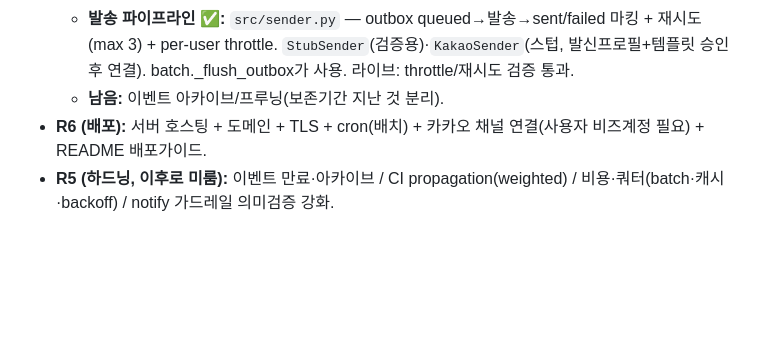
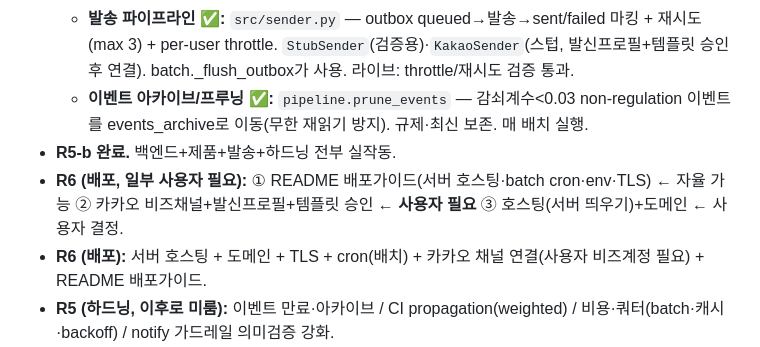
Before and after one commit to idsexyhomme-code/1000, a Markdown page: PROJECT.md, the part around the change. Rendered like a GitHub page; blank space fills up the shorter version.

Commit message:
docs: R5-b 완료 표시 + R6 배포 단계 정리(자율/사용자필요 구분)
Co-Authored-By: Claude Opus 4.8 <noreply@anthropic.com>

```diff
--- a/PROJECT.md
+++ b/PROJECT.md
@@ -96,7 +96,9 @@
   - **CI propagation(weighted) ✅:** `scoring._propagate_job_ci` — 태스크 CI→직업 CI 전파(부분상관 휴리스틱, 정식 통계CI 아님=참고지표). None/음수 가드 + 과신 방지 하한(0.75·가중평균, fear-adjacent 보수성, Codex fix-first). 데모 ±7.6~9.1.
   - **Gemini 중앙 클라이언트 ✅(비용·신뢰성):** `src/gemini_client.py` — 역할별 모델체인(premium=3.1 Pro→2.5 Pro→flash / routine=2.5 Pro→flash) + 프리뷰 deprecate 자동강등 + 429/5xx backoff + 빈응답/MAX_TOKENS soft-fail 강등 + 키 없으면 즉시실패. report·notify를 premium 티어로 연결(역할분담: 디자인·UX·카피=Gemini premium, 코드=Codex+Claude). **[사용자 비용 확인사항]** AI Studio 결제 티어/예산알림은 사용자가 콘솔에서 확인. 다음: actionplan·gemini_scorer도 클라이언트로 이관 + dead import 청소.
   - **발송 파이프라인 ✅:** `src/sender.py` — outbox queued→발송→sent/failed 마킹 + 재시도(max 3) + per-user throttle. `StubSender`(검증용)·`KakaoSender`(스텁, 발신프로필+템플릿 승인 후 연결). batch._flush_outbox가 사용. 라이브: throttle/재시도 검증 통과.
-  - **남음:** 이벤트 아카이브/프루닝(보존기간 지난 것 분리).
+  - **이벤트 아카이브/프루닝 ✅:** `pipeline.prune_events` — 감쇠계수<0.03 non-regulation 이벤트를 events_archive로 이동(무한 재읽기 방지). 규제·최신 보존. 매 배치 실행.
+- **R5-b 완료.** 백엔드+제품+발송+하드닝 전부 실작동.
+- **R6 (배포, 일부 사용자 필요):** ① README 배포가이드(서버 호스팅·batch cron·env·TLS) ← 자율 가능 ② 카카오 비즈채널+발신프로필+템플릿 승인 ← **사용자 필요** ③ 호스팅(서버 띄우기)+도메인 ← 사용자 결정.
 - **R6 (배포):** 서버 호스팅 + 도메인 + TLS + cron(배치) + 카카오 채널 연결(사용자 비즈계정 필요) + README 배포가이드.
 - **R5 (하드닝, 이후로 미룸):** 이벤트 만료·아카이브 / CI propagation(weighted) / 비용·쿼터(batch·캐시·backoff) / notify 가드레일 의미검증 강화.
 - **R4 (이후):** 카카오 채널봇 카피·UI (Gemini 투입) + 미니웹 결과리포트(전략가타입 공유) + 유료트리거.
```
